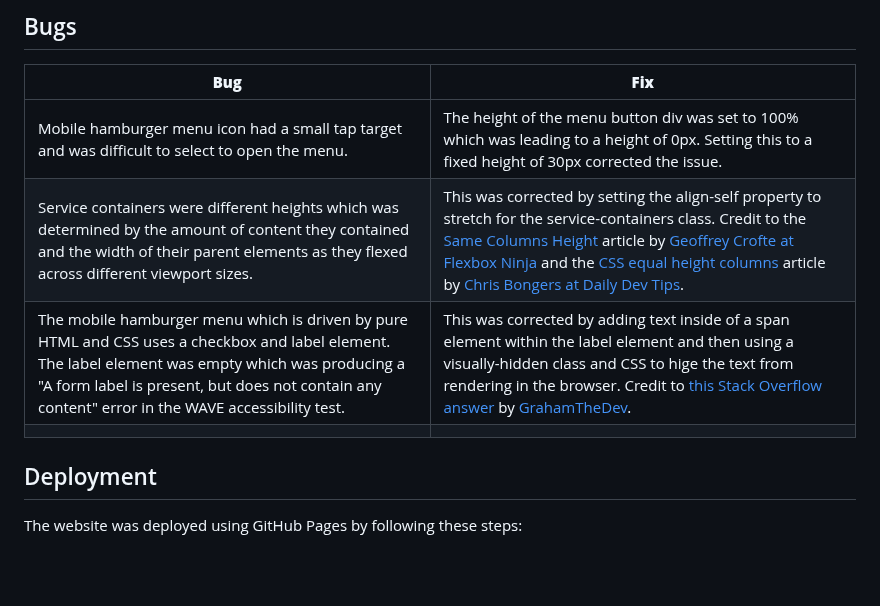
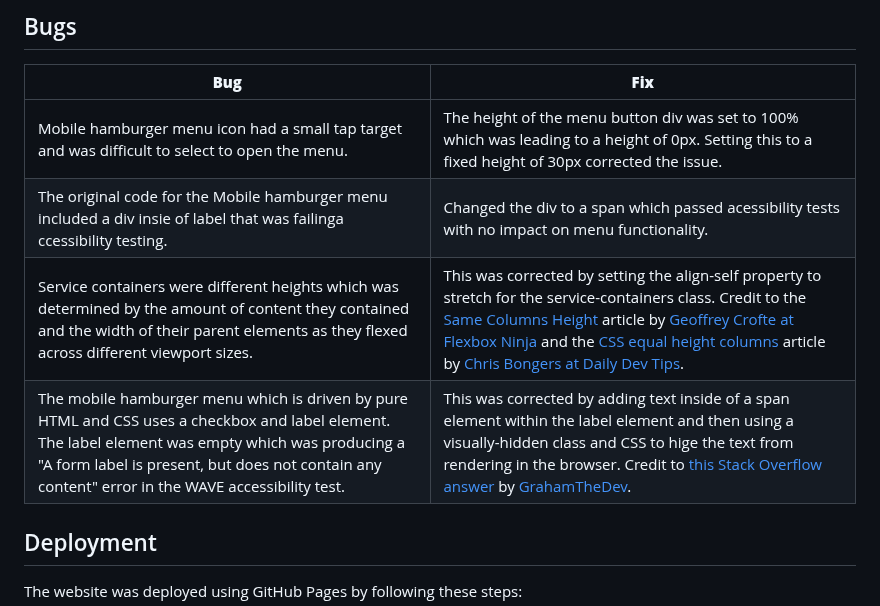
Before and after one commit to mat-shepherd/ci-pp1-nurture-seo, a Markdown page: README.md, the part around the change. Rendered like a GitHub page; blank space fills up the shorter version.

Commit message:
Docs: update bugs section of readme with mobile menu accessibility issue

```diff
--- a/README.md
+++ b/README.md
@@ -496,9 +496,9 @@ The website was tested on the following browsers:
 | **Bug** | **Fix** |
 | ----------- | ----------- |
 | Mobile hamburger menu icon had a small tap target and was difficult to select to open the menu. | The height of the menu button div was set to 100% which was leading to a height of 0px. Setting this to a fixed height of 30px corrected the issue.|
+| The original code for the Mobile hamburger menu included a div insie of label that was failinga ccessibility testing. | Changed the div to a span which passed acessibility tests with no impact on menu functionality. |
 | Service containers were different heights which was determined by the amount of content they contained and the width of their parent elements as they flexed across different viewport sizes. | This was corrected by setting the align-self property to stretch for the service-containers class. Credit to the [Same Columns Height](https://flexbox.ninja/demos/same-height-columns/) article by [Geoffrey Crofte at Flexbox Ninja](https://flexbox.ninja/about/) and the [CSS equal height columns](https://daily-dev-tips.com/posts/css-equal-height-columns/) article by [Chris Bongers at Daily Dev Tips](https://daily-dev-tips.com/about/). |
 | The mobile hamburger menu which is driven by pure HTML and CSS uses a checkbox and label element. The label element was empty which was producing a "A form label is present, but does not contain any content" error in the WAVE accessibility test. | This was corrected by adding text inside of a span element within the label element and then using a visually-hidden class and CSS to hige the text from rendering in the browser. Credit to [this Stack Overflow answer](https://stackoverflow.com/a/71369523/21643967) by [GrahamTheDev](https://stackoverflow.com/users/2702894/grahamthedev). |
-| | |
 
 ## Deployment
 The website was deployed using GitHub Pages by following these steps:
```
